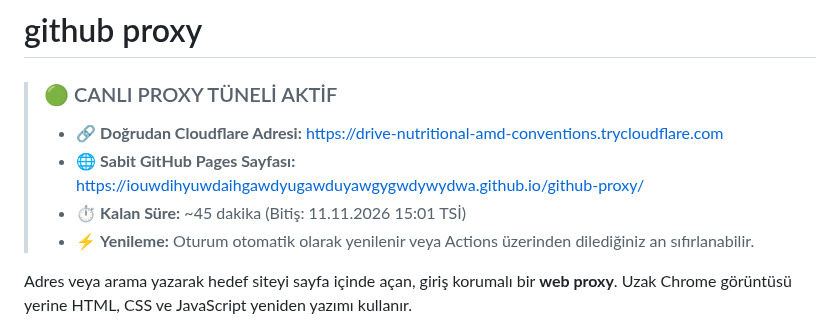
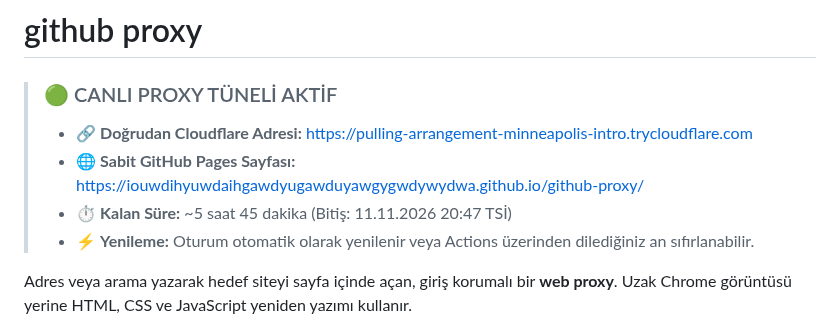
Before and after one commit to IOUWDIHYUWDAIHGAWDYUGAWDUYAWGYGWDYWYDWA/github-proxy, a Markdown page: README.md, the part around the change. Drawn GitHub-style.

Commit message:
chore: update live tunnel URL in README [skip ci]

```diff
--- a/README.md
+++ b/README.md
@@ -2,9 +2,9 @@
 
 <!-- LIVE_PREVIEW_STATUS:START -->
 > ### 🟢 CANLI PROXY TÜNELİ AKTİF
-> * 🔗 **Doğrudan Cloudflare Adresi:** [https://drive-nutritional-amd-conventions.trycloudflare.com](https://drive-nutritional-amd-conventions.trycloudflare.com)
+> * 🔗 **Doğrudan Cloudflare Adresi:** [https://pulling-arrangement-minneapolis-intro.trycloudflare.com](https://pulling-arrangement-minneapolis-intro.trycloudflare.com)
 > * 🌐 **Sabit GitHub Pages Sayfası:** [https://iouwdihyuwdaihgawdyugawduyawgygwdywydwa.github.io/github-proxy/](https://iouwdihyuwdaihgawdyugawduyawgygwdywydwa.github.io/github-proxy/)
-> * ⏱️ **Kalan Süre:** ~45 dakika (Bitiş: 11.11.2026 15:01 TSİ)
+> * ⏱️ **Kalan Süre:** ~5 saat 45 dakika (Bitiş: 11.11.2026 20:47 TSİ)
 > * ⚡ **Yenileme:** Oturum otomatik olarak yenilenir veya Actions üzerinden dilediğiniz an sıfırlanabilir.
 <!-- LIVE_PREVIEW_STATUS:END -->
 
```
